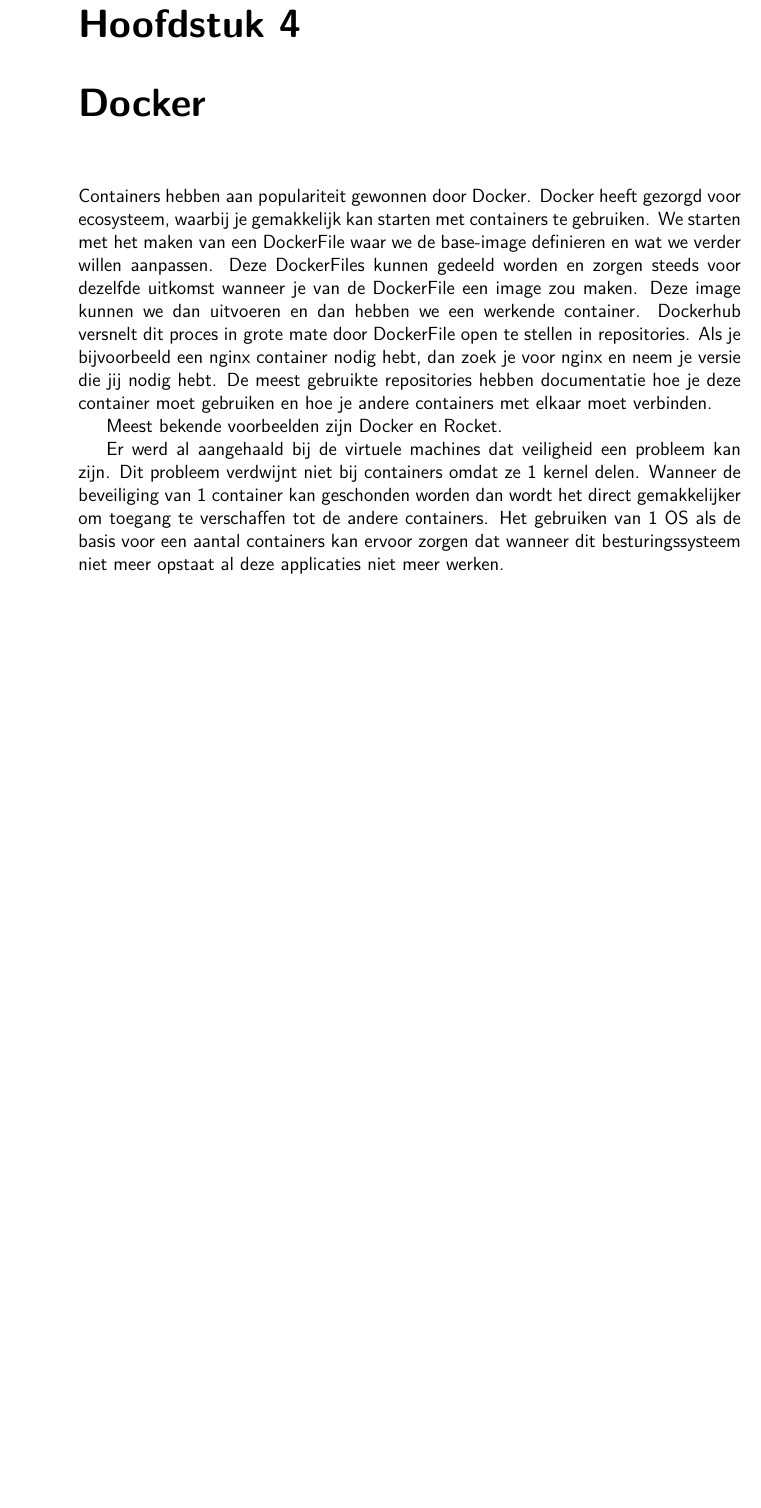
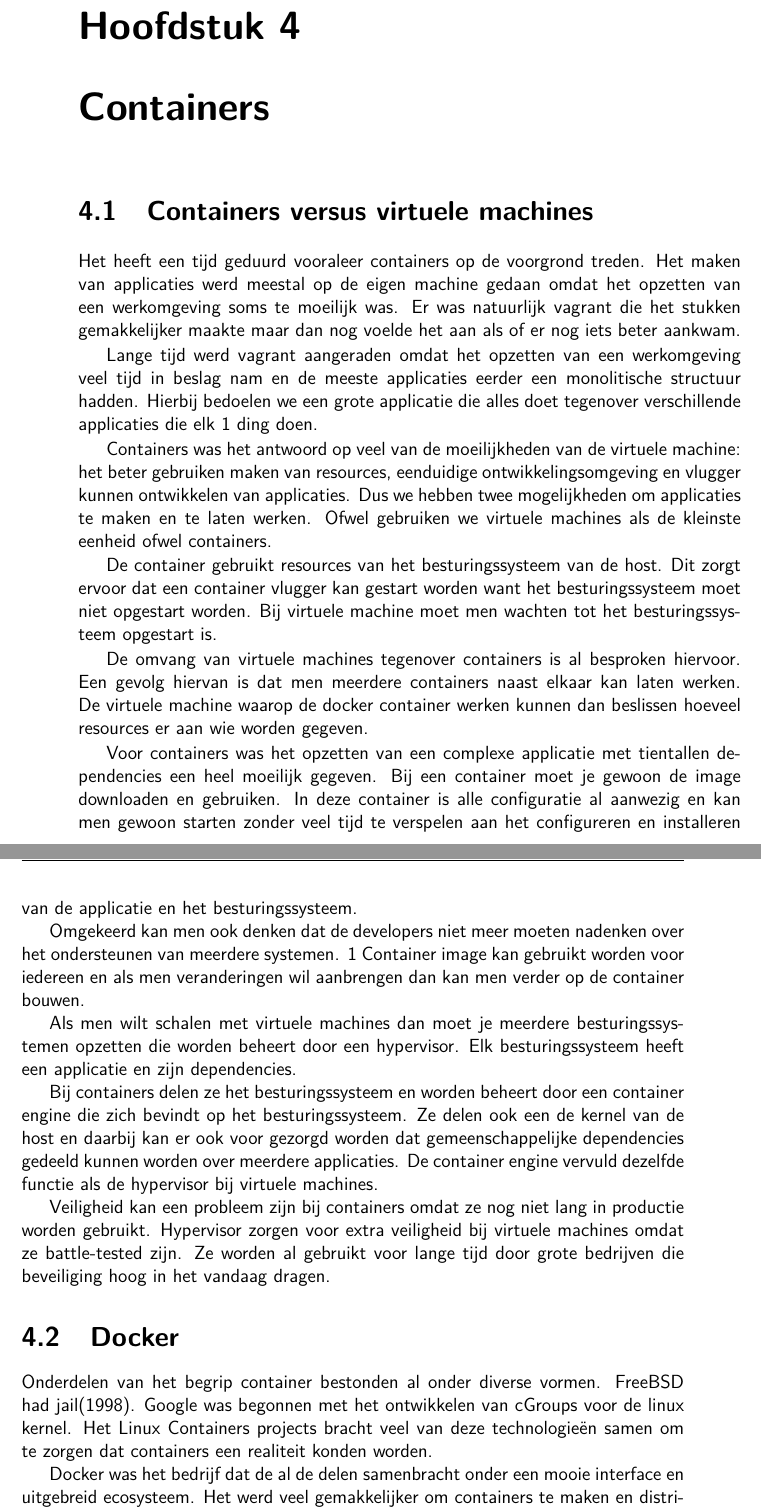
Before and after one commit to michieldewilde/thesis, a LaTeX thesis (tin-bachproef.tex): part of page 13 of 24 before the commit and two parts of pages 13 and 14 of 25 after it, the two joined at a grey line, cut so that both start at the same text, the shorter picture padded with empty space. Compiled offline with pdfLaTeX; a missing bibliography style is replaced by a similar one.

Commit message:
Add Docker part

```diff
--- a/tin-bachproef.tex
+++ b/tin-bachproef.tex
@@ -260,17 +259,40 @@ Meest bekende voorbeelden van bare-metal hypervisors zijn VMware ESXi, Microsoft
 
 Naast hardware virtualisatie kunnen we ook gebruikmaken van de virtualisatie van het besturingssysteem. Bij deze toepassing van virtualisatie gaan we de mogelijkheden van de kernel van het besturingssysteem gebruiken. De kernel van bepaalde besturingssystemen laat ons toe om meerdere geisoleerde user spaces tegelijkertijd te laten werken. Dit zorgt ervoor dat de dat er maar 1 besturingssysteem en een kernel zijn. De verschillende user spaces maken gebruik van CPU, geheugen en netwerk van de host server. Elke user space heeft zijn eigen configuratie omdat de user spaces op zichzelf staan en geisoleerd zijn de andere user spaces. Tegenover hardware virtualisatie zal de besturingssysteem virtualisatie minder gebruik maken van het geheugen en de CPU omdat er maar 1 kernel is en niet meerdere besturingssystemen. Het opstarten neemt maar een fractie van de tijd in beslag tegenover virtuele machines. Deze user spaces worden ook wel containers genoemd.
 
-\chapter{Docker}
-\label{ch:docker}
+\chapter{Containers}
+\label{ch:Containers}
 
-Containers hebben aan populariteit gewonnen door Docker. Docker heeft gezorgd voor ecosysteem, waarbij je gemakkelijk kan starten met containers te gebruiken.
-We starten met het maken van een DockerFile waar we de base-image definieren en wat we verder willen aanpassen. Deze DockerFiles kunnen gedeeld worden en zorgen steeds voor dezelfde uitkomst wanneer je van de DockerFile een image zou maken. Deze image kunnen we dan uitvoeren en dan hebben we een werkende container.
-Dockerhub versnelt dit proces in grote mate door DockerFile open te stellen in repositories. Als je bijvoorbeeld een nginx container nodig hebt, dan zoek je voor nginx en neem je versie die jij nodig hebt. De meest gebruikte repositories hebben documentatie hoe je deze container moet gebruiken en hoe je andere containers met elkaar moet verbinden.
+\section{Containers versus virtuele machines}
 
-Meest bekende voorbeelden zijn Docker en Rocket.
+Het heeft een tijd geduurd vooraleer containers op de voorgrond treden. Het maken van applicaties werd meestal op de eigen machine gedaan omdat het opzetten van een werkomgeving soms te moeilijk was. Er was natuurlijk vagrant die het stukken gemakkelijker maakte maar dan nog voelde het aan als of er nog iets beter aankwam.
 
-Er werd al aangehaald bij de virtuele machines dat veiligheid een probleem kan zijn. Dit probleem verdwijnt niet bij containers omdat ze 1 kernel delen. Wanneer de beveiliging van 1 container kan geschonden worden dan wordt het direct gemakkelijker om toegang te verschaffen tot de andere containers. Het gebruiken van 1 OS als de basis voor een aantal containers kan ervoor zorgen dat wanneer dit besturingssysteem niet meer opstaat al deze applicaties niet meer werken.
+Lange tijd werd vagrant aangeraden omdat het opzetten van een werkomgeving veel tijd in beslag nam en de meeste applicaties eerder een monolitische structuur hadden. Hierbij bedoelen we een grote applicatie die alles doet tegenover verschillende applicaties die elk 1 ding doen.
 
+Containers was het antwoord op veel van de moeilijkheden van de virtuele machine: het beter gebruiken maken van resources, eenduidige ontwikkelingsomgeving en vlugger kunnen ontwikkelen van applicaties. Dus we hebben twee mogelijkheden om applicaties te maken en te laten werken. Ofwel gebruiken we virtuele machines als de kleinste eenheid ofwel containers.
+
+De container gebruikt resources van het besturingssysteem van de host. Dit zorgt ervoor dat een container vlugger kan gestart worden want het besturingssysteem moet niet opgestart worden. Bij virtuele machine moet men wachten tot het besturingssysteem opgestart is.
+
+De omvang van virtuele machines tegenover containers is al besproken hiervoor. Een gevolg hiervan is dat men meerdere containers naast elkaar kan laten werken. De virtuele machine waarop de docker container werken kunnen dan beslissen hoeveel resources er aan wie worden gegeven.
+
+Voor containers was het opzetten van een complexe applicatie met tientallen dependencies een heel moeilijk gegeven. Bij een container moet je gewoon de image downloaden en gebruiken. In deze container is alle configuratie al aanwezig en kan men gewoon starten zonder veel tijd te verspelen aan het configureren en installeren van de applicatie en het besturingssysteem.
+
+Omgekeerd kan men ook denken dat de developers niet meer moeten nadenken over het ondersteunen van meerdere systemen. 1 Container image kan gebruikt worden voor iedereen en als men veranderingen wil aanbrengen dan kan men verder op de container bouwen.
+
+Als men wilt schalen met virtuele machines dan moet je meerdere besturingssystemen opzetten die worden beheert door een hypervisor. Elk besturingssysteem heeft een applicatie en zijn dependencies.
+
+Bij containers delen ze het besturingssysteem en worden beheert door een container engine die zich bevindt op het besturingssysteem. Ze delen ook een de kernel van de host en daarbij kan er ook voor gezorgd worden dat gemeenschappelijke dependencies gedeeld kunnen worden over meerdere applicaties. De container engine vervuld dezelfde functie als de hypervisor bij virtuele machines.
+
+Veiligheid kan een probleem zijn bij containers omdat ze nog niet lang in productie worden gebruikt. Hypervisor zorgen voor extra veiligheid bij virtuele machines omdat ze battle-tested zijn. Ze worden al gebruikt voor lange tijd door grote bedrijven die beveiliging hoog in het vandaag dragen.
+
+\section{Docker}
+
+Onderdelen van het begrip container bestonden al onder diverse vormen. FreeBSD had jail(1998). Google was begonnen met het ontwikkelen van cGroups voor de linux kernel. Het Linux Containers projects bracht veel van deze technologieën samen om te zorgen dat containers een realiteit konden worden.
+
+Docker was het bedrijf dat de al de delen samenbracht onder een mooie interface en uitgebreid ecosysteem. Het werd veel gemakkelijker om containers te maken en distribueren. Docker zorgde ervoor dat veel van moeilijkheden van containers verdwenen of veel kleiner werden. Door veel van de componenten van het ecosysteem open te stellen konden ze rekenen op de steun van vele developers. Deze steun kon zijn in de vorm van het melden van bugs of het uitbreiden of verbeteren van huidige componenten.
+
+Er waren andere formaten dan Docker zoals Rocket die het mogelijk maakte voor containers te maken. Maar door hun ecosysteem en de hulp van de open source gemeenschap hebben zijn ze de standaard geworden voor om containers te maken en te verspreiden.
+
+In 2015 werd het Open Container Initiative opgericht. Veel van de grote spelers op vlak van containers zoals Docker, CoreOS, Microsoft en Google maken hier deel van uit. Ze willen een standaard voor containers vastleggen.
 
 \chapter{Unikernels}
 \label{ch:unikernels}
```
Also changed, not shown: tin-bachproef.pdf, tin-bachproef.tex (1 more changed lines).
